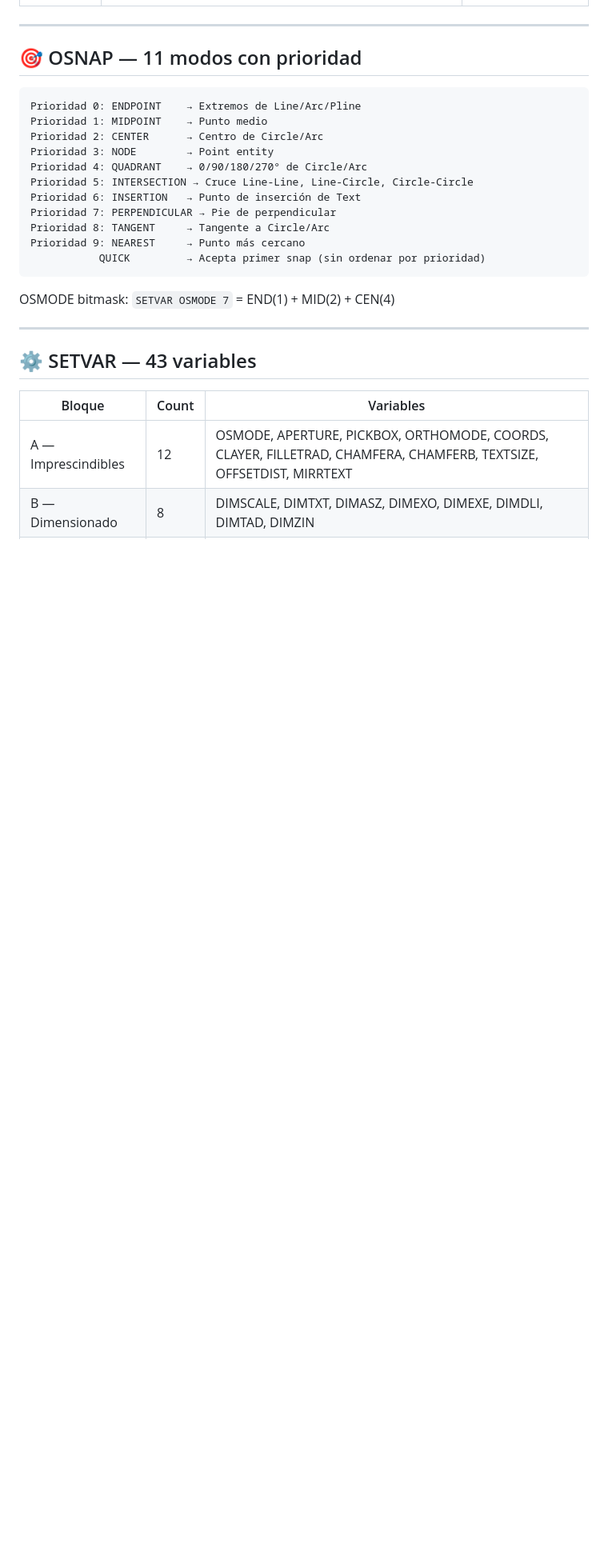
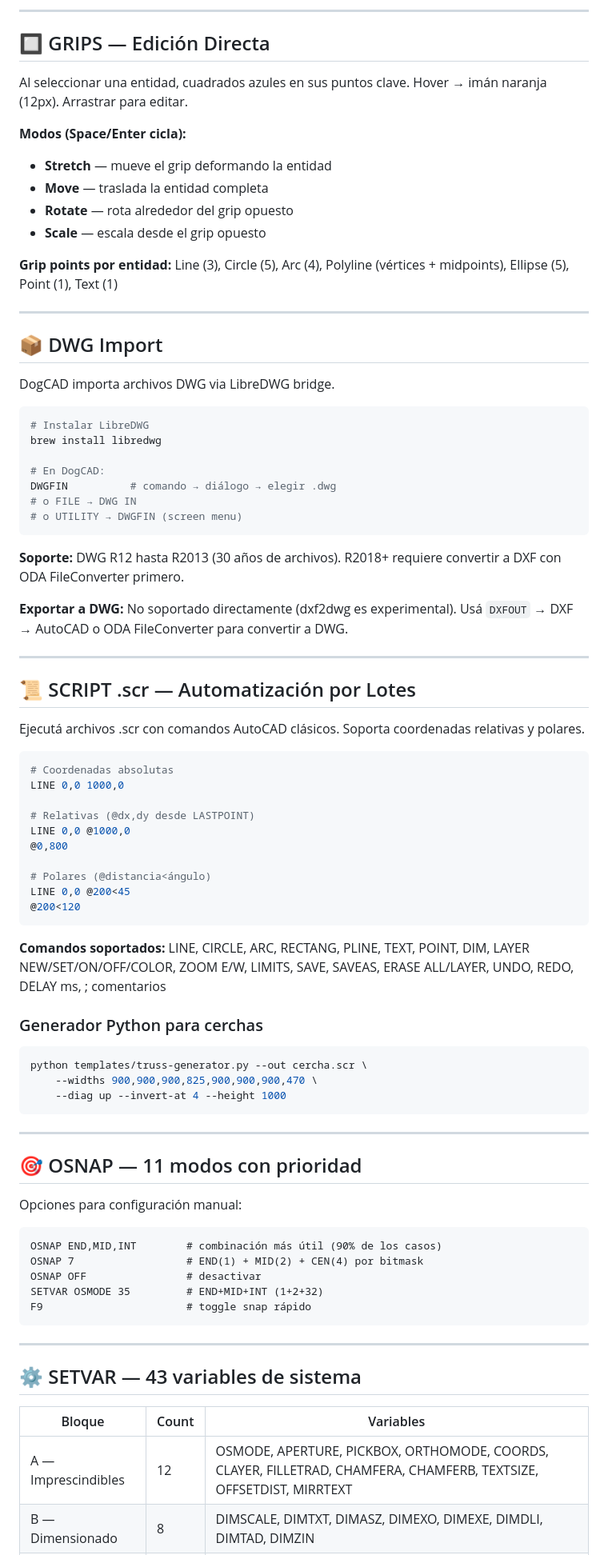
Before and after one commit to gcorrea2005/cad2d-lite, a Markdown page: README.md, the part around one of its changes. Shown at 80% size. Drawn GitHub-style; blank space fills up the shorter version.

````diff
--- a/README.md
+++ b/README.md
@@ -114,27 +282,83 @@ python -m src.main
+---
+
+## 🔲 GRIPS — Edición Directa
+
+Al seleccionar una entidad, cuadrados azules en sus puntos clave. Hover → imán naranja (12px). Arrastrar para editar.
+
+**Modos (Space/Enter cicla):**
+- **Stretch** — mueve el grip deformando la entidad
+- **Move** — traslada la entidad completa
+- **Rotate** — rota alrededor del grip opuesto
+- **Scale** — escala desde el grip opuesto
+
+**Grip points por entidad:** Line (3), Circle (5), Arc (4), Polyline (vértices + midpoints), Ellipse (5), Point (1), Text (1)
+
+---
+
+## 📦 DWG Import
+
+DogCAD importa archivos DWG via LibreDWG bridge.
+
+```bash
+# Instalar LibreDWG
+brew install libredwg
+
+# En DogCAD:
+DWGFIN          # comando → diálogo → elegir .dwg
+# o FILE → DWG IN
+# o UTILITY → DWGFIN (screen menu)
+```
+
+**Soporte:** DWG R12 hasta R2013 (30 años de archivos). R2018+ requiere convertir a DXF con ODA FileConverter primero.
+
+**Exportar a DWG:** No soportado directamente (dxf2dwg es experimental). Usá `DXFOUT` → DXF → AutoCAD o ODA FileConverter para convertir a DWG.
+
+---
+
+## 📜 SCRIPT .scr — Automatización por Lotes
+
+Ejecutá archivos .scr con comandos AutoCAD clásicos. Soporta coordenadas relativas y polares.
+
+```bash
+# Coordenadas absolutas
+LINE 0,0 1000,0
+
+# Relativas (@dx,dy desde LASTPOINT)
+LINE 0,0 @1000,0
+@0,800
+
+# Polares (@distancia<ángulo)
+LINE 0,0 @200<45
+@200<120
+```
+
+**Comandos soportados:** LINE, CIRCLE, ARC, RECTANG, PLINE, TEXT, POINT, DIM, LAYER NEW/SET/ON/OFF/COLOR, ZOOM E/W, LIMITS, SAVE, SAVEAS, ERASE ALL/LAYER, UNDO, REDO, DELAY ms, ; comentarios
+
+### Generador Python para cerchas
+
+```bash
+python templates/truss-generator.py --out cercha.scr \
+    --widths 900,900,900,825,900,900,900,470 \
+    --diag up --invert-at 4 --height 1000
+```
 
 ---
 
 ## 🎯 OSNAP — 11 modos con prioridad
 
+Opciones para configuración manual:
+
 ```
-Prioridad 0: ENDPOINT    → Extremos de Line/Arc/Pline
-Prioridad 1: MIDPOINT    → Punto medio
-Prioridad 2: CENTER      → Centro de Circle/Arc
-Prioridad 3: NODE        → Point entity
-Prioridad 4: QUADRANT    → 0/90/180/270° de Circle/Arc
-Prioridad 5: INTERSECTION → Cruce Line-Line, Line-Circle, Circle-Circle
-Prioridad 6: INSERTION   → Punto de inserción de Text
-Prioridad 7: PERPENDICULAR → Pie de perpendicular
-Prioridad 8: TANGENT     → Tangente a Circle/Arc
-Prioridad 9: NEAREST     → Punto más cercano
-           QUICK         → Acepta primer snap (sin ordenar por prioridad)
+OSNAP END,MID,INT        # combinación más útil (90% de los casos)
+OSNAP 7                  # END(1) + MID(2) + CEN(4) por bitmask
+OSNAP OFF                # desactivar
+SETVAR OSMODE 35         # END+MID+INT (1+2+32)
+F9                       # toggle snap rápido
 ```
-
-OSMODE bitmask: `SETVAR OSMODE 7` = END(1) + MID(2) + CEN(4)
 
 ---
 
-## ⚙️ SETVAR — 43 variables
+## ⚙️ SETVAR — 43 variables de sistema
 
 | Bloque | Count | Variables |
 |--------|-------|-----------|
````
Also changed, not shown: other parts of README.md (+348 -166 lines).
